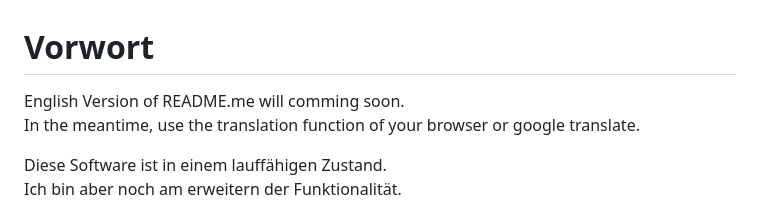
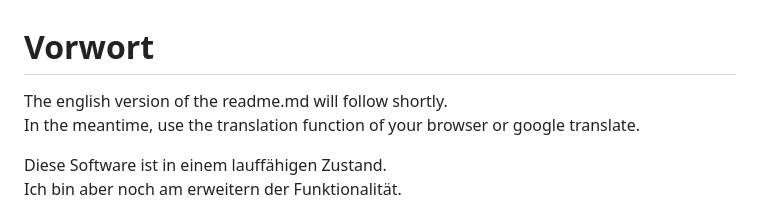
Before and after one commit to BennoPostler/modbus_gateway, a Markdown page: README.md, the part around the change. Drawn GitHub-style.

```diff
--- a/README.md
+++ b/README.md
@@ -1,5 +1,5 @@
 # Vorwort
-English Version of README.me will comming soon.
+The english version of the readme.md will follow shortly.
 In the meantime, use the translation function of your browser or google translate.
 
 Diese Software ist in einem lauffähigen Zustand.
```
